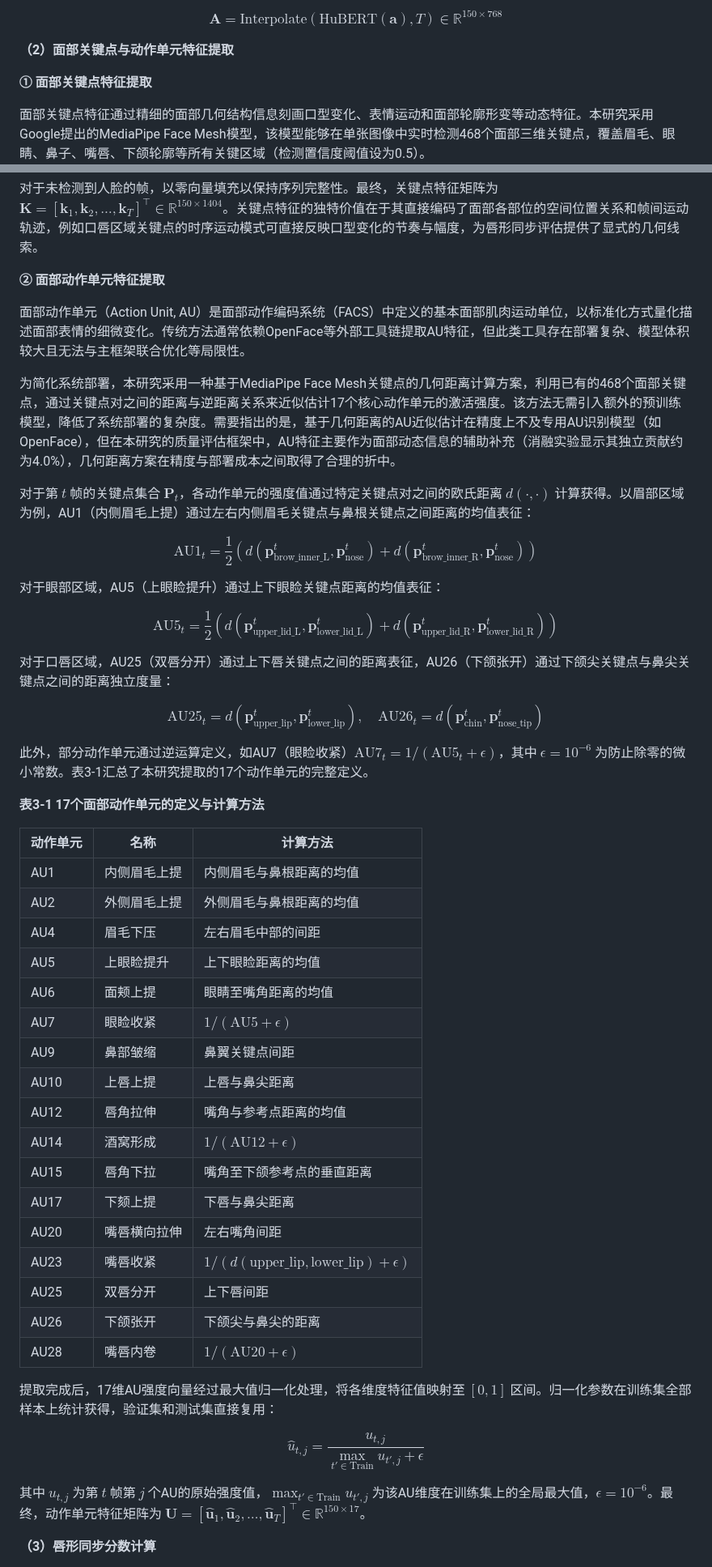
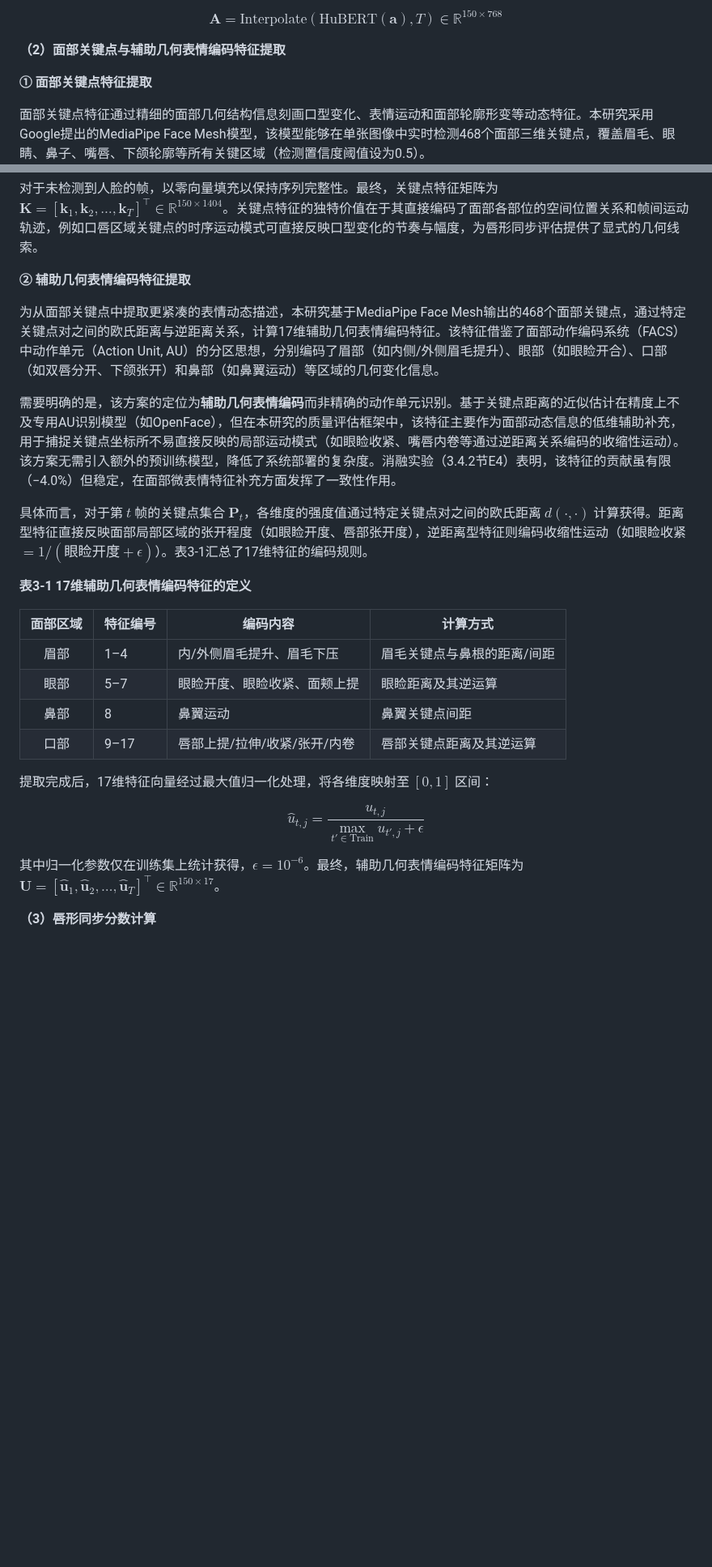
Before and after one commit to hlh-upup/bs, a Markdown page: bs/reports/chapter3_content.md, 2 parts joined by grey strips. Shown at 81% size. GitHub-like rendering; blank space fills up the shorter version.

```diff
--- a/bs/reports/chapter3_content.md
+++ b/bs/reports/chapter3_content.md
@@ -122,7 +112,7 @@ $$\mathbf{v}_t = \text{GAP}(\text{ResNet101}(\hat{I}_t)) \in \mathbb{R}^{2048}$$
 
 $$\mathbf{A} = \text{Interpolate}(\text{HuBERT}(\mathbf{a}), T) \in \mathbb{R}^{150 \times 768}$$
 
-**（2）面部关键点与动作单元特征提取**
+**（2）面部关键点与辅助几何表情编码特征提取**
 
 **① 面部关键点特征提取**
 
@@ -134,53 +124,28 @@ $$\mathbf{k}_t = [x_1^t, y_1^t, z_1^t, x_2^t, y_2^t, z_2^t, \ldots, x_{468}^t, y
 
 对于未检测到人脸的帧，以零向量填充以保持序列完整性。最终，关键点特征矩阵为 $\mathbf{K} = [\mathbf{k}_1, \mathbf{k}_2, \ldots, \mathbf{k}_T]^\top \in \mathbb{R}^{150 \times 1404}$。关键点特征的独特价值在于其直接编码了面部各部位的空间位置关系和帧间运动轨迹，例如口唇区域关键点的时序运动模式可直接反映口型变化的节奏与幅度，为唇形同步评估提供了显式的几何线索。
 
-**② 面部动作单元特征提取**
+**② 辅助几何表情编码特征提取**
 
-面部动作单元（Action Unit, AU）是面部动作编码系统（FACS）中定义的基本面部肌肉运动单位，以标准化方式量化描述面部表情的细微变化。传统方法通常依赖OpenFace等外部工具链提取AU特征，但此类工具存在部署复杂、模型体积较大且无法与主框架联合优化等局限性。
+为从面部关键点中提取更紧凑的表情动态描述，本研究基于MediaPipe Face Mesh输出的468个面部关键点，通过特定关键点对之间的欧氏距离与逆距离关系，计算17维辅助几何表情编码特征。该特征借鉴了面部动作编码系统（FACS）中动作单元（Action Unit, AU）的分区思想，分别编码了眉部（如内侧/外侧眉毛提升）、眼部（如眼睑开合）、口部（如双唇分开、下颌张开）和鼻部（如鼻翼运动）等区域的几何变化信息。
 
-为简化系统部署，本研究采用一种基于MediaPipe Face Mesh关键点的几何距离计算方案，利用已有的468个面部关键点，通过关键点对之间的距离与逆距离关系来近似估计17个核心动作单元的激活强度。该方法无需引入额外的预训练模型，降低了系统部署的复杂度。需要指出的是，基于几何距离的AU近似估计在精度上不及专用AU识别模型（如OpenFace），但在本研究的质量评估框架中，AU特征主要作为面部动态信息的辅助补充（消融实验显示其独立贡献约为4.0%），几何距离方案在精度与部署成本之间取得了合理的折中。
+需要明确的是，该方案的定位为**辅助几何表情编码**而非精确的动作单元识别。基于关键点距离的近似估计在精度上不及专用AU识别模型（如OpenFace），但在本研究的质量评估框架中，该特征主要作为面部动态信息的低维辅助补充，用于捕捉关键点坐标所不易直接反映的局部运动模式（如眼睑收紧、嘴唇内卷等通过逆距离关系编码的收缩性运动）。该方案无需引入额外的预训练模型，降低了系统部署的复杂度。消融实验（3.4.2节E4）表明，该特征的贡献虽有限（−4.0%）但稳定，在面部微表情特征补充方面发挥了一致性作用。
 
-对于第 $t$ 帧的关键点集合 $\mathbf{P}_t$，各动作单元的强度值通过特定关键点对之间的欧氏距离 $d(\cdot, \cdot)$ 计算获得。以眉部区域为例，AU1（内侧眉毛上提）通过左右内侧眉毛关键点与鼻根关键点之间距离的均值表征：
+具体而言，对于第 $t$ 帧的关键点集合 $\mathbf{P}_t$，各维度的强度值通过特定关键点对之间的欧氏距离 $d(\cdot, \cdot)$ 计算获得。距离型特征直接反映面部局部区域的张开程度（如眼睑开度、唇部张开度），逆距离型特征则编码收缩性运动（如眼睑收紧 $= 1/(\text{眼睑开度} + \epsilon)$）。表3-1汇总了17维特征的编码规则。
 
-$$\text{AU1}_t = \frac{1}{2}\left(d(\mathbf{p}_{\text{brow\_inner\_L}}^t, \mathbf{p}_{\text{nose}}^t) + d(\mathbf{p}_{\text{brow\_inner\_R}}^t, \mathbf{p}_{\text{nose}}^t)\right)$$
+**表3-1 17维辅助几何表情编码特征的定义**
 
-对于眼部区域，AU5（上眼睑提升）通过上下眼睑关键点距离的均值表征：
+| 面部区域 | 特征编号 | 编码内容 | 计算方式 |
+|:-------:|---------|---------|---------|
+| 眉部 | 1–4 | 内/外侧眉毛提升、眉毛下压 | 眉毛关键点与鼻根的距离/间距 |
+| 眼部 | 5–7 | 眼睑开度、眼睑收紧、面颊上提 | 眼睑距离及其逆运算 |
+| 鼻部 | 8 | 鼻翼运动 | 鼻翼关键点间距 |
+| 口部 | 9–17 | 唇部上提/拉伸/收紧/张开/内卷 | 唇部关键点距离及其逆运算 |
 
-$$\text{AU5}_t = \frac{1}{2}\left(d(\mathbf{p}_{\text{upper\_lid\_L}}^t, \mathbf{p}_{\text{lower\_lid\_L}}^t) + d(\mathbf{p}_{\text{upper\_lid\_R}}^t, \mathbf{p}_{\text{lower\_lid\_R}}^t)\right)$$
-
-对于口唇区域，AU25（双唇分开）通过上下唇关键点之间的距离表征，AU26（下颌张开）通过下颌尖关键点与鼻尖关键点之间的距离独立度量：
-
-$$\text{AU25}_t = d(\mathbf{p}_{\text{upper\_lip}}^t, \mathbf{p}_{\text{lower\_lip}}^t), \quad \text{AU26}_t = d(\mathbf{p}_{\text{chin}}^t, \mathbf{p}_{\text{nose\_tip}}^t)$$
-
-此外，部分动作单元通过逆运算定义，如AU7（眼睑收紧）$\text{AU7}_t = 1/(\text{AU5}_t + \epsilon)$，其中 $\epsilon = 10^{-6}$ 为防止除零的微小常数。表3-1汇总了本研究提取的17个动作单元的完整定义。
-
-**表3-1 17个面部动作单元的定义与计算方法**
-
-| 动作单元 | 名称 | 计算方法 |
-|---------|------|---------|
-| AU1 | 内侧眉毛上提 | 内侧眉毛与鼻根距离的均值 |
-| AU2 | 外侧眉毛上提 | 外侧眉毛与鼻根距离的均值 |
-| AU4 | 眉毛下压 | 左右眉毛中部的间距 |
-| AU5 | 上眼睑提升 | 上下眼睑距离的均值 |
-| AU6 | 面颊上提 | 眼睛至嘴角距离的均值 |
-| AU7 | 眼睑收紧 | $1/(\text{AU5} + \epsilon)$ |
-| AU9 | 鼻部皱缩 | 鼻翼关键点间距 |
-| AU10 | 上唇上提 | 上唇与鼻尖距离 |
-| AU12 | 唇角拉伸 | 嘴角与参考点距离的均值 |
-| AU14 | 酒窝形成 | $1/(\text{AU12} + \epsilon)$ |
-| AU15 | 唇角下拉 | 嘴角至下颌参考点的垂直距离 |
-| AU17 | 下颏上提 | 下唇与鼻尖距离 |
-| AU20 | 嘴唇横向拉伸 | 左右嘴角间距 |
-| AU23 | 嘴唇收紧 | $1/(d(\text{upper\_lip}, \text{lower\_lip}) + \epsilon)$ |
-| AU25 | 双唇分开 | 上下唇间距 |
-| AU26 | 下颌张开 | 下颌尖与鼻尖的距离 |
-| AU28 | 嘴唇内卷 | $1/(\text{AU20} + \epsilon)$ |
-
-提取完成后，17维AU强度向量经过最大值归一化处理，将各维度特征值映射至 $[0, 1]$ 区间。归一化参数在训练集全部样本上统计获得，验证集和测试集直接复用：
+提取完成后，17维特征向量经过最大值归一化处理，将各维度映射至 $[0, 1]$ 区间：
 
 $$\hat{u}_{t,j} = \frac{u_{t,j}}{\max_{t' \in \text{Train}} u_{t',j} + \epsilon}$$
 
-其中 $u_{t,j}$ 为第 $t$ 帧第 $j$ 个AU的原始强度值，$\max_{t' \in \text{Train}} u_{t',j}$ 为该AU维度在训练集上的全局最大值，$\epsilon = 10^{-6}$。最终，动作单元特征矩阵为 $\mathbf{U} = [\hat{\mathbf{u}}_1, \hat{\mathbf{u}}_2, \ldots, \hat{\mathbf{u}}_T]^\top \in \mathbb{R}^{150 \times 17}$。
+其中归一化参数仅在训练集上统计获得，$\epsilon = 10^{-6}$。最终，辅助几何表情编码特征矩阵为 $\mathbf{U} = [\hat{\mathbf{u}}_1, \hat{\mathbf{u}}_2, \ldots, \hat{\mathbf{u}}_T]^\top \in \mathbb{R}^{150 \times 17}$。
 
 **（3）唇形同步分数计算**
 
```
Also changed, not shown: other parts of bs/reports/chapter3_content.md (+50 -54 lines).
